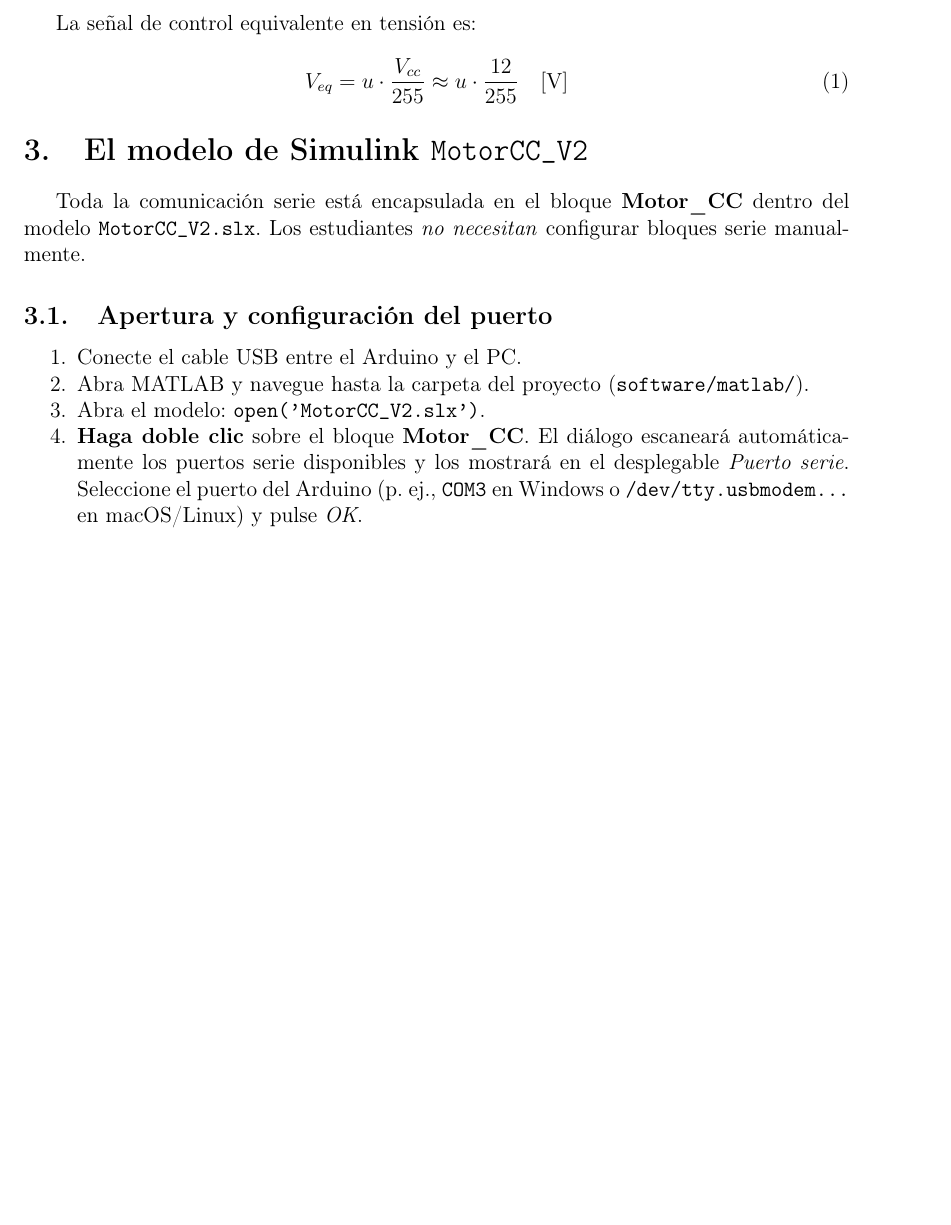
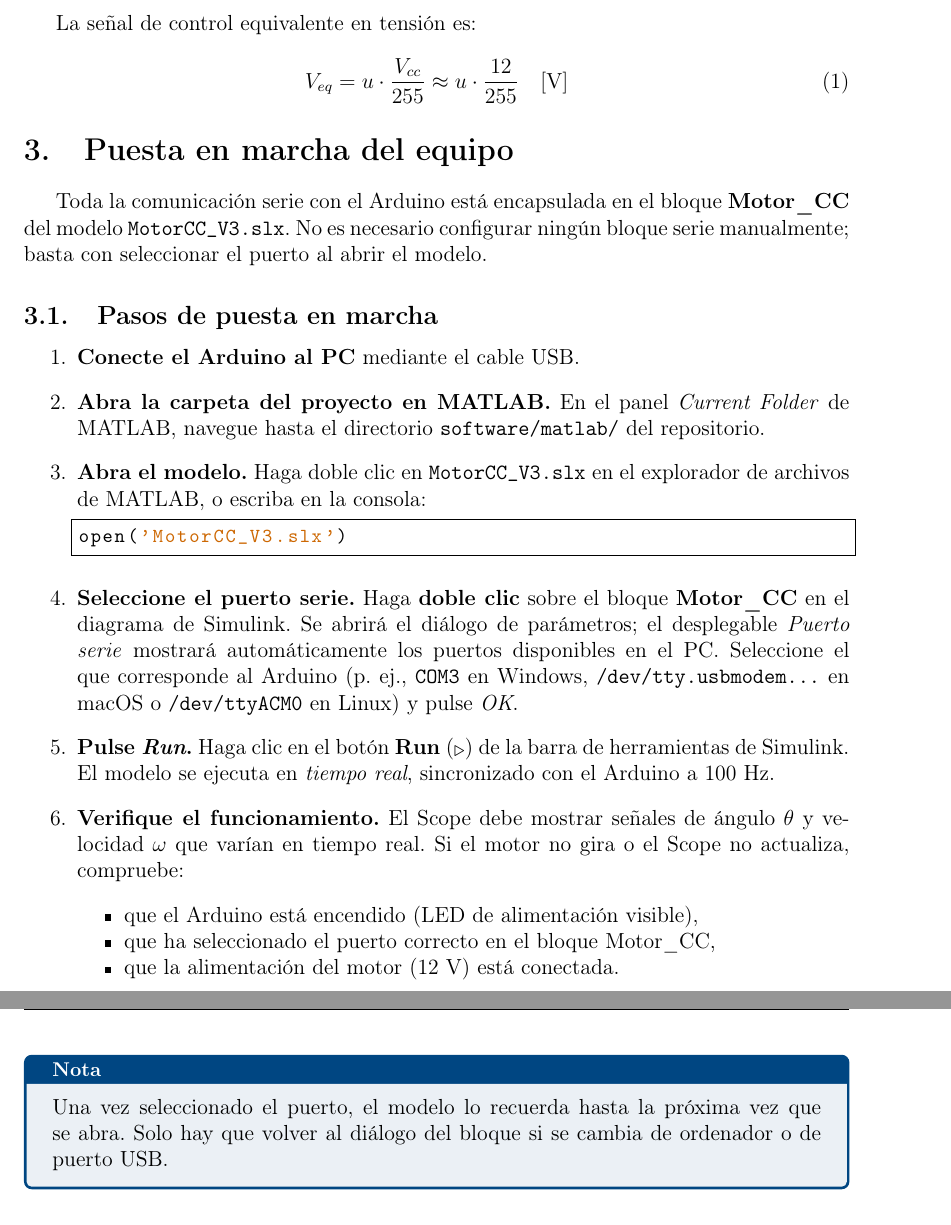
Before and after one commit to DocMuerde/Motor-CC-Control-Lab, a LaTeX document (labs/lab01/lab01_isa.tex): part of page 2 of 6 before the commit and two parts of pages 2 and 3 of 7 after it, the two joined at a grey line, cut so that both start at the same text, the shorter picture padded with empty space. Compiled offline with pdfLaTeX.

Commit message:
lab01: rewrite section 3 as practical startup guide
- Rename section from 'El modelo de Simulink MotorCC_V2' to
  'Puesta en marcha del equipo'
- Expand startup steps into a 6-step numbered guide:
  1. Connect Arduino via USB
  2. Open software/matlab/ folder in MATLAB
  3. Open MotorCC_V3.slx (double-click or open())
  4. Double-click Motor_CC block → select serial port → OK
  5. Click Run (real-time 100 Hz)
  6. Verify scope shows live θ and ω; troubleshooting hints
- Add notabox: port is remembered until next session change
- Update all MotorCC_V2 → MotorCC_V3 references throughout

Co-Authored-By: Claude Sonnet 4.6 <noreply@anthropic.com>
Claude-Session: https://claude.ai/code/session_01KSpm3Md1NMcYM7fBNKqnrc

```diff
--- a/labs/lab01/lab01_isa.tex
+++ b/labs/lab01/lab01_isa.tex
@@ -189,26 +189,59 @@ La señal de control equivalente en tensión es:
 \end{equation}
 
 % ============================================================
-\section{El modelo de Simulink \texttt{MotorCC\_V2}}
+\section{Puesta en marcha del equipo}
 % ============================================================
 
-Toda la comunicación serie está encapsulada en el bloque \textbf{Motor\_CC}
-dentro del modelo \texttt{MotorCC\_V2.slx}. Los estudiantes \emph{no necesitan}
-configurar bloques serie manualmente.
+Toda la comunicación serie con el Arduino está encapsulada en el bloque
+\textbf{Motor\_CC} del modelo \texttt{MotorCC\_V3.slx}. No es necesario
+configurar ningún bloque serie manualmente; basta con seleccionar el puerto
+al abrir el modelo.
 
-\subsection{Apertura y configuración del puerto}
+\subsection{Pasos de puesta en marcha}
 
-\begin{enumerate}[noitemsep]
-  \item Conecte el cable USB entre el Arduino y el PC.
-  \item Abra MATLAB y navegue hasta la carpeta del proyecto
-        (\texttt{software/matlab/}).
-  \item Abra el modelo: \texttt{open('MotorCC\_V2.slx')}.
-  \item \textbf{Haga doble clic} sobre el bloque \textbf{Motor\_CC}. El diálogo
-        escaneará automáticamente los puertos serie disponibles y los mostrará
-        en el desplegable \emph{Puerto serie}. Seleccione el puerto del Arduino
-        (p.~ej., \texttt{COM3} en Windows o \texttt{/dev/tty.usbmodem…} en
-        macOS/Linux) y pulse \emph{OK}.
+\begin{enumerate}
+  \item \textbf{Conecte el Arduino al PC} mediante el cable USB.
+
+  \item \textbf{Abra la carpeta del proyecto en MATLAB.}
+        En el panel \emph{Current Folder} de MATLAB, navegue hasta el
+        directorio \texttt{software/matlab/} del repositorio.
+
+  \item \textbf{Abra el modelo.}
+        Haga doble clic en \texttt{MotorCC\_V3.slx} en el explorador de
+        archivos de MATLAB, o escriba en la consola:
+        \begin{lstlisting}[numbers=none]
+open('MotorCC_V3.slx')
+        \end{lstlisting}
+
+  \item \textbf{Seleccione el puerto serie.}
+        Haga \textbf{doble clic} sobre el bloque \textbf{Motor\_CC} en el
+        diagrama de Simulink. Se abrirá el diálogo de parámetros; el
+        desplegable \emph{Puerto serie} mostrará automáticamente los puertos
+        disponibles en el PC. Seleccione el que corresponde al Arduino
+        (p.~ej., \texttt{COM3} en Windows, \texttt{/dev/tty.usbmodem\ldots}
+        en macOS o \texttt{/dev/ttyACM0} en Linux) y pulse \emph{OK}.
+
+  \item \textbf{Pulse \emph{Run}.}
+        Haga clic en el botón \textbf{Run} (\raisebox{-1pt}{\(\triangleright\)})
+        de la barra de herramientas de Simulink. El modelo se ejecuta en
+        \emph{tiempo real}, sincronizado con el Arduino a 100~Hz.
+
+  \item \textbf{Verifique el funcionamiento.}
+        El Scope debe mostrar señales de ángulo~$\theta$ y velocidad~$\omega$
+        que varían en tiempo real. Si el motor no gira o el Scope no actualiza,
+        compruebe:
+        \begin{itemize}[noitemsep]
+          \item que el Arduino está encendido (LED de alimentación visible),
+          \item que ha seleccionado el puerto correcto en el bloque Motor\_CC,
+          \item que la alimentación del motor~(12~V) está conectada.
+        \end{itemize}
 \end{enumerate}
+
+\begin{notabox}
+  Una vez seleccionado el puerto, el modelo lo recuerda hasta la próxima vez
+  que se abra. Solo hay que volver al diálogo del bloque si se cambia de
+  ordenador o de puerto USB.
+\end{notabox}
 
 \subsection{Entradas y salidas del bloque Motor\_CC}
 
```
